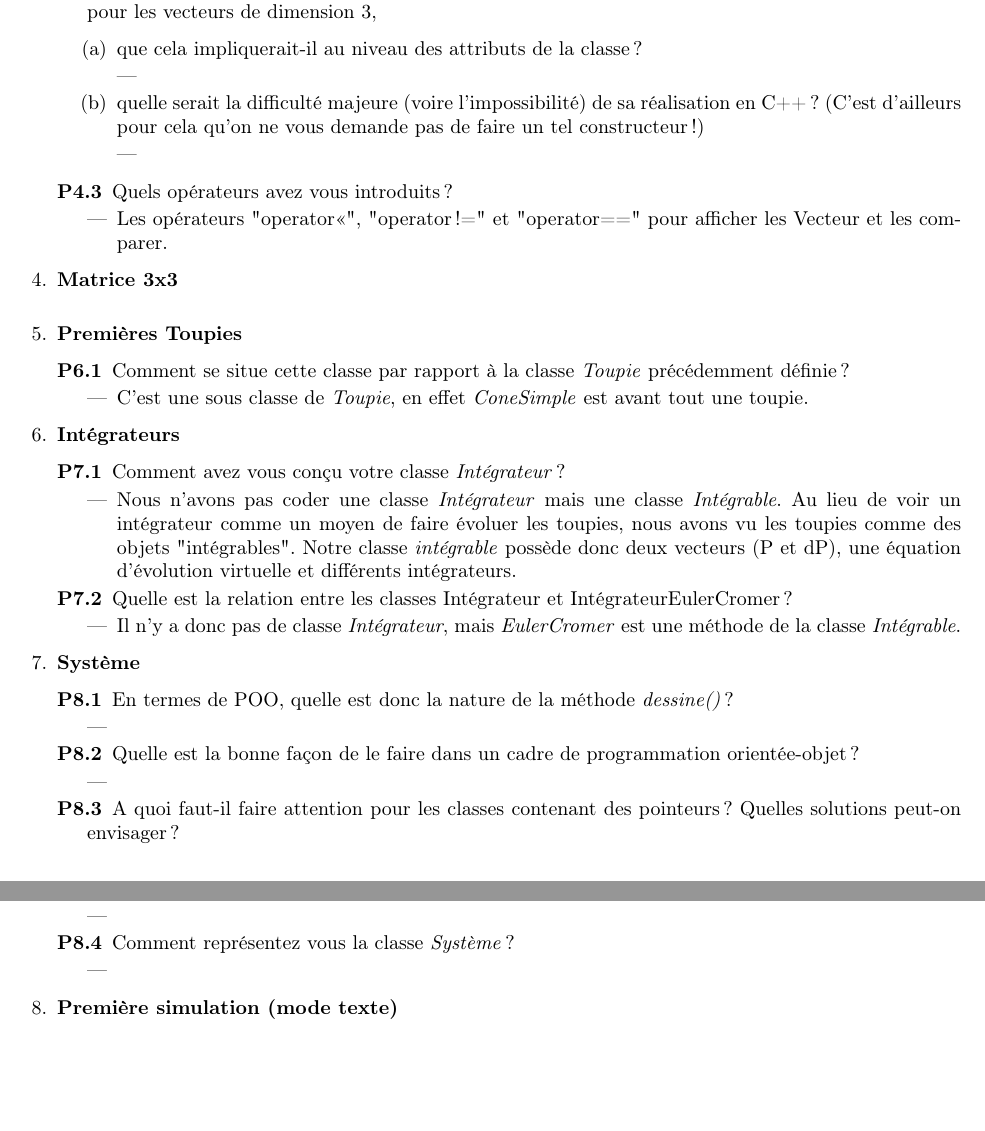
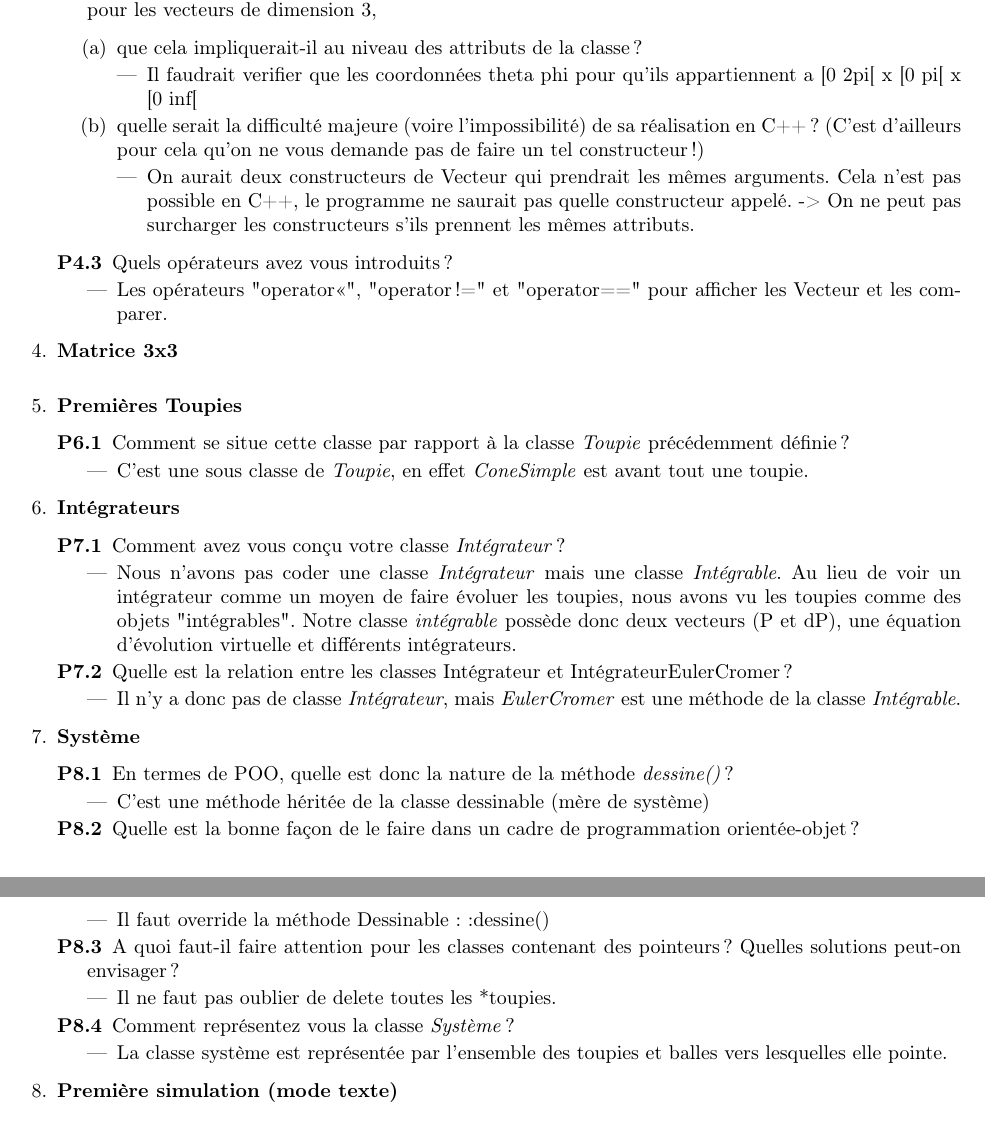
Before and after one commit to arthurenard/toupie, a LaTeX document (dossier/REPONSES.tex): two parts of pages 1 and 2 of 2, joined at a grey line, cut so that both start at the same text, the shorter picture padded with empty space. Compiled offline with pdfLaTeX.

Commit message:
Upload de REPONSE

```diff
--- a/dossier/REPONSES.tex
+++ b/dossier/REPONSES.tex
@@ -48,13 +48,14 @@
 				\item que cela impliquerait-il au niveau des attributs de la classe ?
 
 				\begin {itemize}
-					\item
+					\item Il faudrait verifier que les coordonnées theta phi pour qu'ils appartiennent a [0 2pi[ x [0 pi[ x [0 inf[
 				\end {itemize}
 
 				\item quelle serait la difficulté majeure (voire l'impossibilité) de sa réalisation en C++ ? (C'est d'ailleurs pour cela qu'on ne vous demande pas de faire un tel constructeur !)
 
 				\begin {itemize}
-					\item
+					\item On aurait deux constructeurs de Vecteur qui prendrait les mêmes arguments. Cela n'est pas possible en C++, le programme ne saurait pas quelle constructeur appelé.
+					-> On ne peut pas surcharger les constructeurs s'ils prennent les mêmes attributs.
 				\end {itemize}
 				\end{enumerate}
 
@@ -98,25 +99,25 @@
 				\item[P8.1] En termes de POO, quelle est donc la nature de la méthode \emph{dessine()} ?
 
 				\begin{itemize}
-					\item
+					\item C'est une méthode héritée de la classe dessinable (mère de système)
 				\end{itemize}
 
 				\item[P8.2] Quelle est la bonne façon de le faire dans un cadre de programmation orientée-objet ?
 
 				\begin{itemize}
-					\item
+					\item Il faut override la méthode Dessinable::dessine()
 				\end{itemize}
 
 				\item[P8.3] A quoi faut-il faire attention pour les classes contenant des pointeurs ? Quelles solutions peut-on envisager ?
 
 				\begin{itemize}
-					\item
+					\item Il ne faut pas oublier de delete toutes les *toupies.
 				\end{itemize}
 
 				\item[P8.4] Comment représentez vous la classe \emph{Système} ?
 
 				\begin{itemize}
-					\item
+					\item La classe système est représentée par l'ensemble des toupies et balles vers lesquelles elle pointe.
 				\end{itemize}
 
 		\end{description}
```
Also changed, not shown: dossier/REPONSES.pdf.
